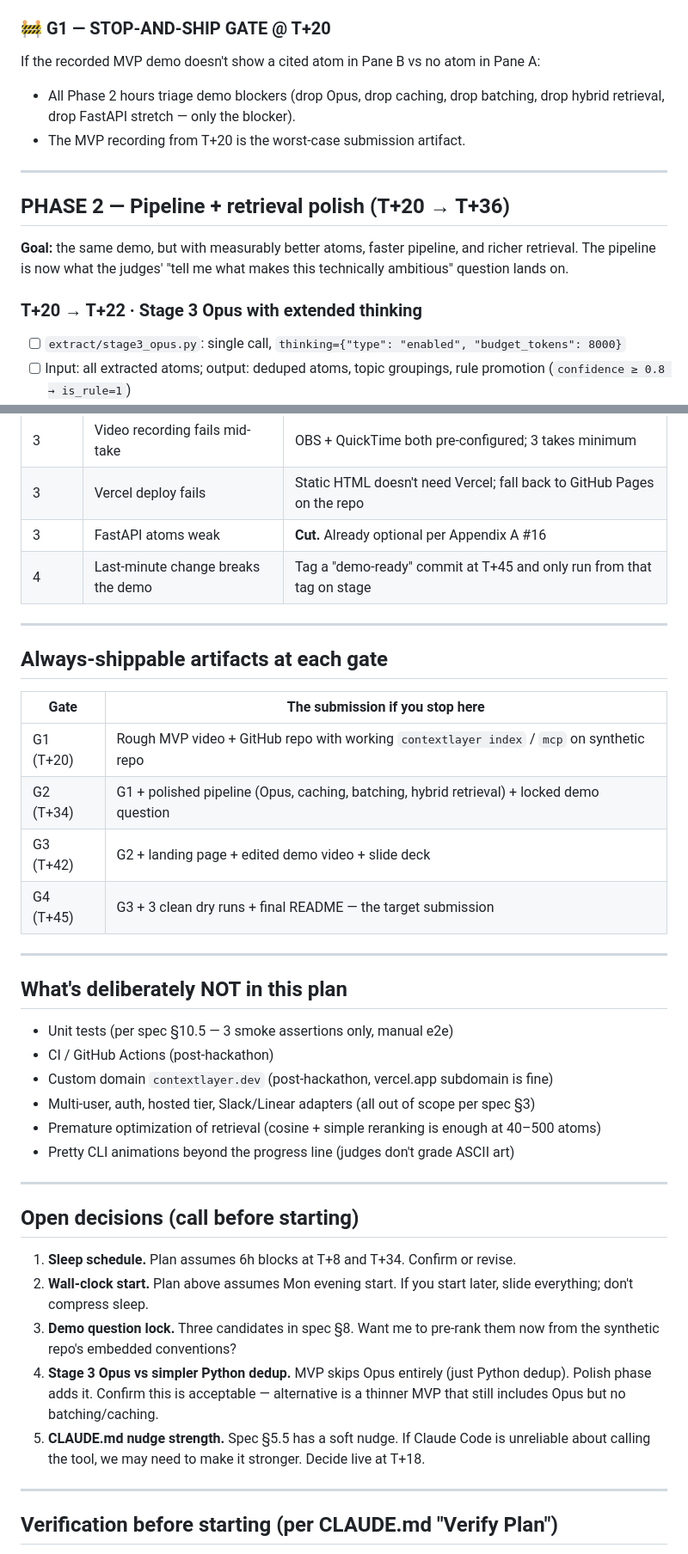
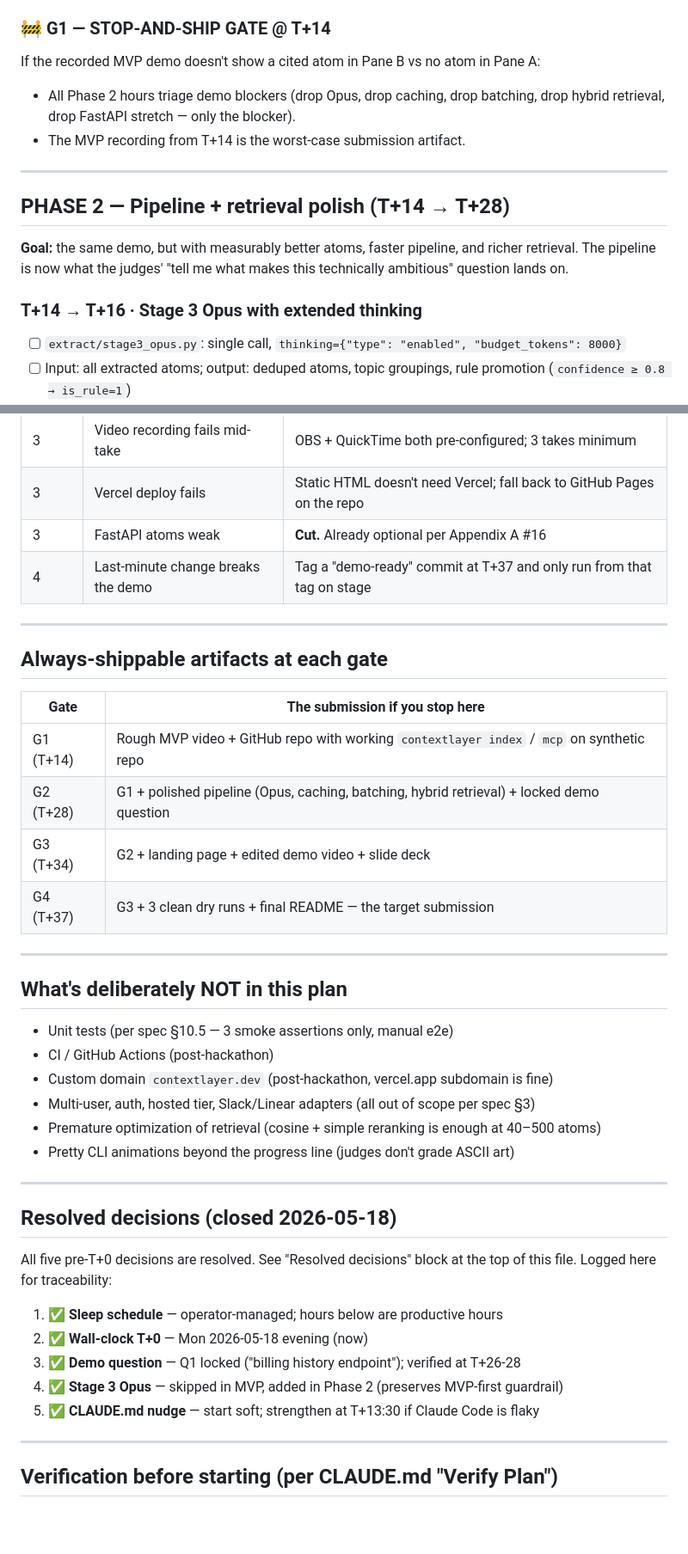
Before and after one commit to AntarangSharma/ContextLayer.dev, a Markdown page: tasks/todo.md, 2 parts joined by grey strips. Shown at 86% size. Drawn GitHub-style; blank space fills up the shorter version.

```diff
--- a/tasks/todo.md
+++ b/tasks/todo.md
@@ -126,18 +125,18 @@ Hard stop. The day-2 productivity is worth more than 6h of bleary-eyed code.
 - [ ] Record a rough Quicktime / OBS screen capture as the **MVP demo artifact** (kept as the always-shippable fallback)
 - [ ] **Commit:** `Wire Claude Code MCP config + CLAUDE.md snippet; MVP demo runs end-to-end`
 
-### 🚧 **G1 — STOP-AND-SHIP GATE @ T+20**
+### 🚧 **G1 — STOP-AND-SHIP GATE @ T+14**
 If the recorded MVP demo doesn't show a cited atom in Pane B vs no atom in Pane A:
 - All Phase 2 hours triage demo blockers (drop Opus, drop caching, drop batching, drop hybrid retrieval, drop FastAPI stretch — only the blocker).
-- The MVP recording from T+20 is the worst-case submission artifact.
+- The MVP recording from T+14 is the worst-case submission artifact.
 
 ---
 
-## PHASE 2 — Pipeline + retrieval polish (T+20 → T+36)
+## PHASE 2 — Pipeline + retrieval polish (T+14 → T+28)
 
 **Goal:** the same demo, but with measurably better atoms, faster pipeline, and richer retrieval. The pipeline is now what the judges' "tell me what makes this technically ambitious" question lands on.
 
-### T+20 → T+22 · Stage 3 Opus with extended thinking
+### T+14 → T+16 · Stage 3 Opus with extended thinking
 - [ ] `extract/stage3_opus.py`: single call, `thinking={"type": "enabled", "budget_tokens": 8000}`
 - [ ] Input: all extracted atoms; output: deduped atoms, topic groupings, rule promotion (`confidence ≥ 0.8 → is_rule=1`)
 - [ ] Add `topics` table writes
@@ -281,7 +279,7 @@ If 3 consecutive clean dry runs aren't happening, freeze code at the last known-
 | 3 | Video recording fails mid-take | OBS + QuickTime both pre-configured; 3 takes minimum |
 | 3 | Vercel deploy fails | Static HTML doesn't need Vercel; fall back to GitHub Pages on the repo |
 | 3 | FastAPI atoms weak | **Cut.** Already optional per Appendix A #16 |
-| 4 | Last-minute change breaks the demo | Tag a "demo-ready" commit at T+45 and only run from that tag on stage |
+| 4 | Last-minute change breaks the demo | Tag a "demo-ready" commit at T+37 and only run from that tag on stage |
 
 ---
 
@@ -289,10 +287,10 @@ If 3 consecutive clean dry runs aren't happening, freeze code at the last known-
 
 | Gate | The submission if you stop here |
 |---|---|
-| G1 (T+20) | Rough MVP video + GitHub repo with working `contextlayer index` / `mcp` on synthetic repo |
-| G2 (T+34) | G1 + polished pipeline (Opus, caching, batching, hybrid retrieval) + locked demo question |
-| G3 (T+42) | G2 + landing page + edited demo video + slide deck |
-| G4 (T+45) | G3 + 3 clean dry runs + final README — the target submission |
+| G1 (T+14) | Rough MVP video + GitHub repo with working `contextlayer index` / `mcp` on synthetic repo |
+| G2 (T+28) | G1 + polished pipeline (Opus, caching, batching, hybrid retrieval) + locked demo question |
+| G3 (T+34) | G2 + landing page + edited demo video + slide deck |
+| G4 (T+37) | G3 + 3 clean dry runs + final README — the target submission |
 
 ---
 
@@ -307,13 +305,15 @@ If 3 consecutive clean dry runs aren't happening, freeze code at the last known-
 
 ---
 
-## Open decisions (call before starting)
+## Resolved decisions (closed 2026-05-18)
 
-1. **Sleep schedule.** Plan assumes 6h blocks at T+8 and T+34. Confirm or revise.
-2. **Wall-clock start.** Plan above assumes Mon evening start. If you start later, slide everything; don't compress sleep.
-3. **Demo question lock.** Three candidates in spec §8. Want me to pre-rank them now from the synthetic repo's embedded conventions?
-4. **Stage 3 Opus vs simpler Python dedup.** MVP skips Opus entirely (just Python dedup). Polish phase adds it. Confirm this is acceptable — alternative is a thinner MVP that still includes Opus but no batching/caching.
-5. **CLAUDE.md nudge strength.** Spec §5.5 has a soft nudge. If Claude Code is unreliable about calling the tool, we may need to make it stronger. Decide live at T+18.
+All five pre-T+0 decisions are resolved. See "Resolved decisions" block at the top of this file. Logged here for traceability:
+
+1. ✅ **Sleep schedule** — operator-managed; hours below are productive hours
+2. ✅ **Wall-clock T+0** — Mon 2026-05-18 evening (now)
+3. ✅ **Demo question** — Q1 locked ("billing history endpoint"); verified at T+26-28
+4. ✅ **Stage 3 Opus** — skipped in MVP, added in Phase 2 (preserves MVP-first guardrail)
+5. ✅ **CLAUDE.md nudge** — start soft; strengthen at T+13:30 if Claude Code is flaky
 
 ---
 
```
Also changed, not shown: other parts of tasks/todo.md (+61 -63 lines).
